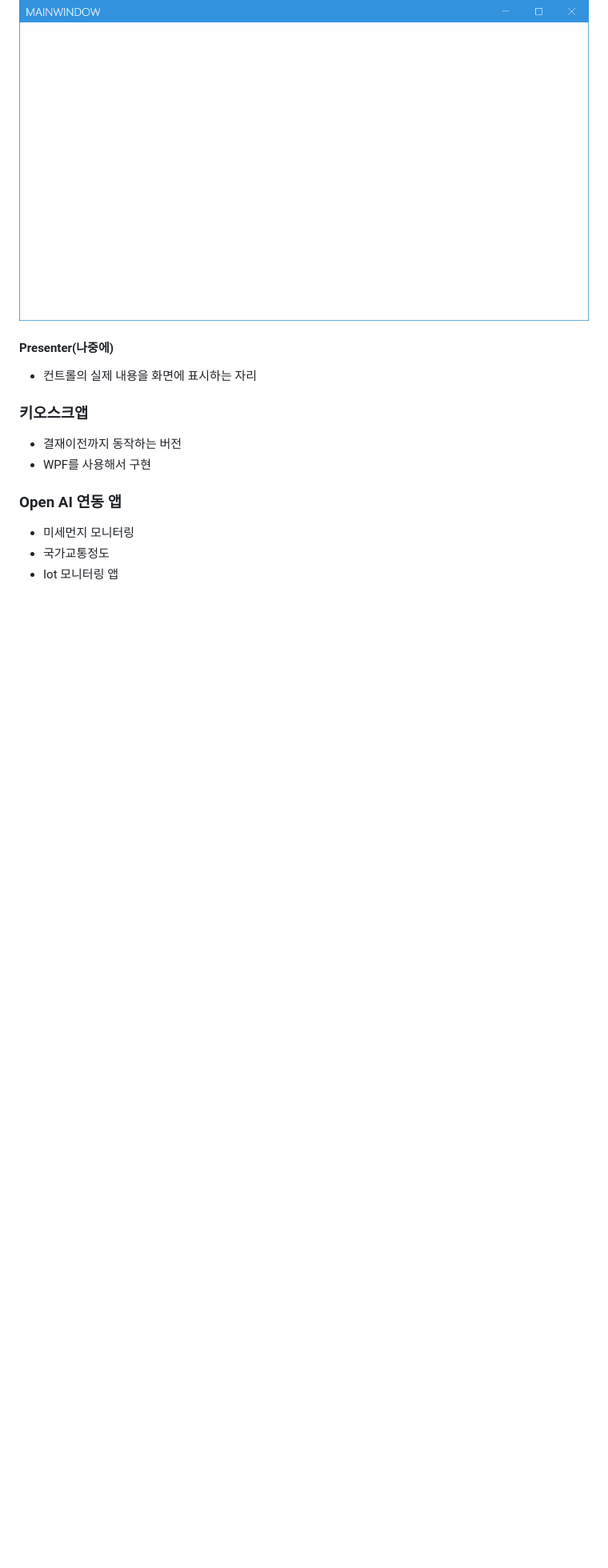
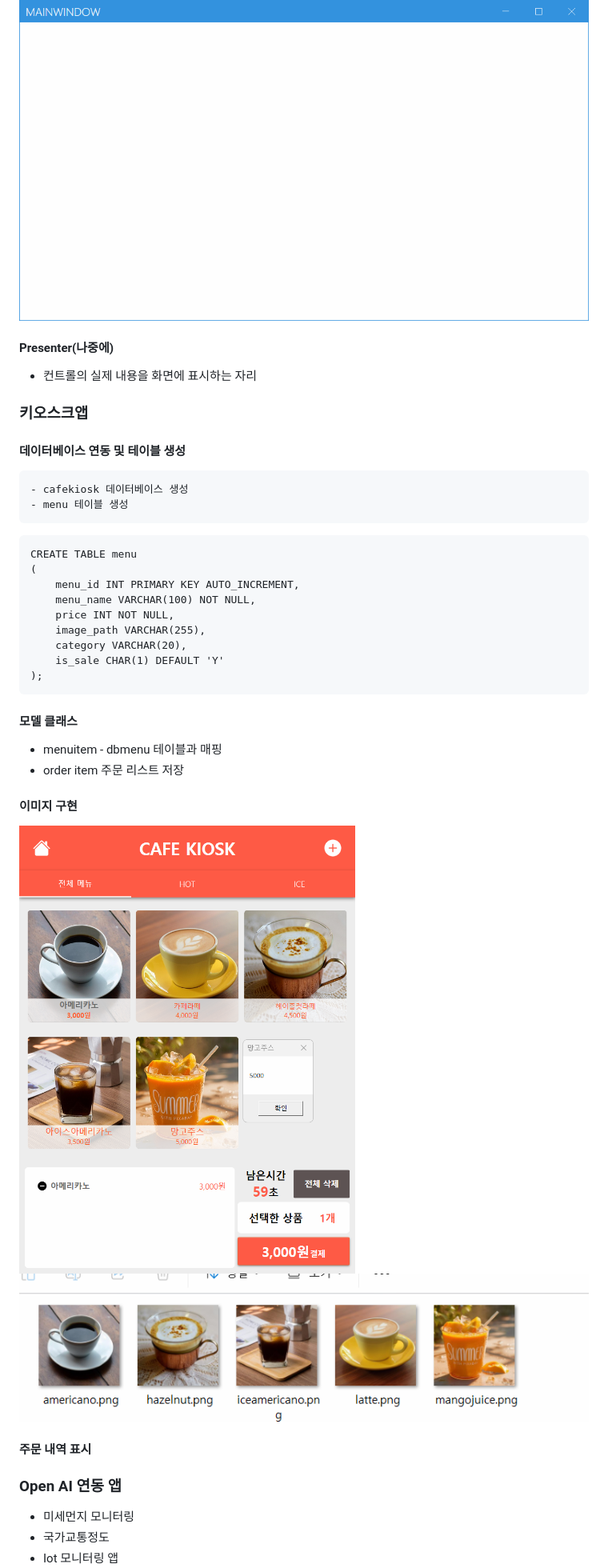
Before and after one commit to kimht4040/iot-dotnet-2026, a Markdown page: README.md, the part around the change. Shown at 80% size. Rendered like a GitHub page; pictures changed too: KakaoTalk_20260608_152941408.png (added), KakaoTalk_20260608_155008219.png (added); blank space fills up the shorter version.

````diff
--- a/README.md
+++ b/README.md
@@ -505,6 +505,13 @@ page.resources, window.Resources. application.resources 태그 내에 작성
 
 
 
+
+
+
+
+
+
+
 #### Presenter(나중에)
 - 컨트롤의 실제 내용을 화면에 표시하는 자리
 
@@ -513,8 +520,36 @@ page.resources, window.Resources. application.resources 태그 내에 작성
 
 
 ### 키오스크앱
-- 결재이전까지 동작하는 버전
-- WPF를 사용해서 구현
+#### 데이터베이스 연동 및 테이블 생성
+    - cafekiosk 데이터베이스 생성
+    - menu 테이블 생성
+```xml
+CREATE TABLE menu
+(
+    menu_id INT PRIMARY KEY AUTO_INCREMENT,
+    menu_name VARCHAR(100) NOT NULL,
+    price INT NOT NULL,
+    image_path VARCHAR(255),
+    category VARCHAR(20),
+    is_sale CHAR(1) DEFAULT 'Y'
+);
+```
+#### 모델 클래스
+- menuitem - dbmenu 테이블과 매핑
+- order item 주문 리스트 저장
+
+
+#### 이미지 구현
+![alt text](KakaoTalk_20260608_152941408.png)
+![alt text](KakaoTalk_20260608_155008219.png)
+
+
+#### 주문 내역 표시
+
+
+
+
+
 
 
 ### Open AI 연동 앱
````
Also changed, not shown: 16 other files.
